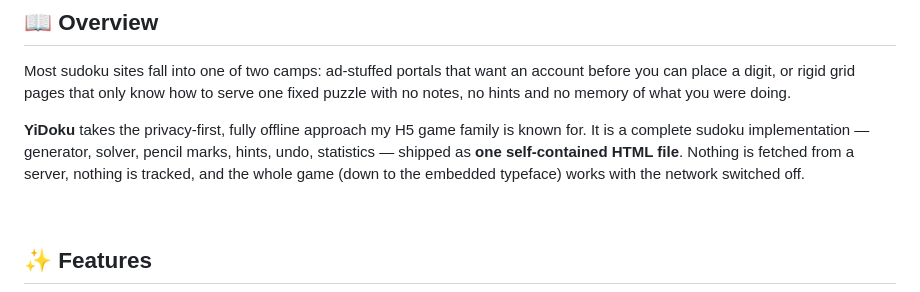
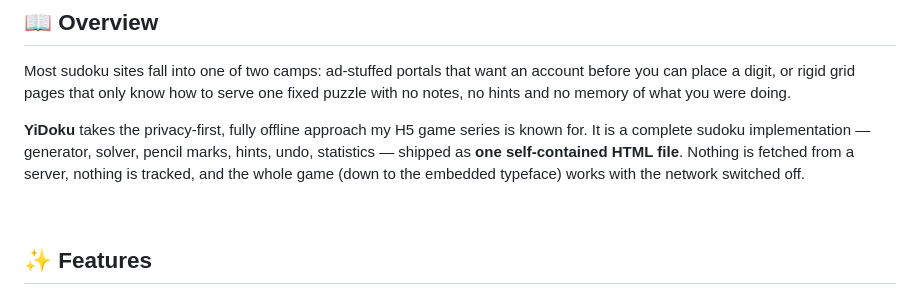
Before and after one commit to lingyicute/YiDoku, a Markdown page: README.md, the part around one of its changes. Rendered like a GitHub page.

Commit message:
Adjust README

```diff
--- a/README.md
+++ b/README.md
@@ -31,7 +31,7 @@
 
 Most sudoku sites fall into one of two camps: ad-stuffed portals that want an account before you can place a digit, or rigid grid pages that only know how to serve one fixed puzzle with no notes, no hints and no memory of what you were doing.
 
-**YiDoku** takes the privacy-first, fully offline approach my H5 game family is known for. It is a complete sudoku implementation — generator, solver, pencil marks, hints, undo, statistics — shipped as **one self-contained HTML file**. Nothing is fetched from a server, nothing is tracked, and the whole game (down to the embedded typeface) works with the network switched off.
+**YiDoku** takes the privacy-first, fully offline approach my H5 game series is known for. It is a complete sudoku implementation — generator, solver, pencil marks, hints, undo, statistics — shipped as **one self-contained HTML file**. Nothing is fetched from a server, nothing is tracked, and the whole game (down to the embedded typeface) works with the network switched off.
 
 <br>
 
```
Also changed, not shown: other parts of README.md (+2 -0 lines).
